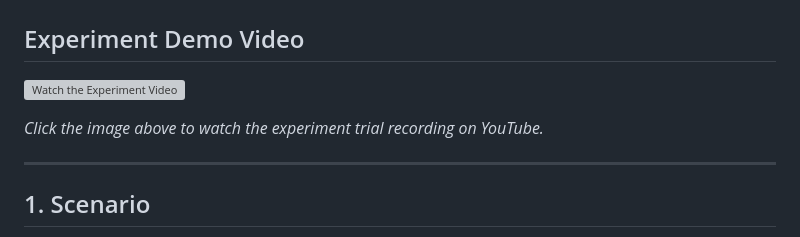
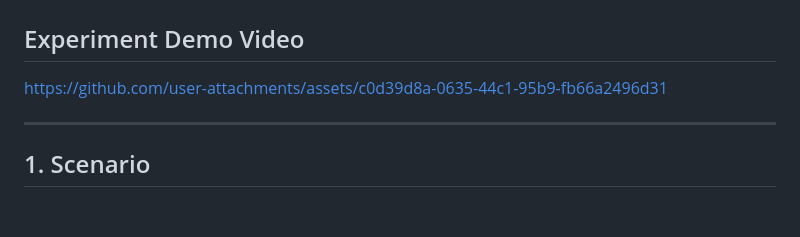
Before and after one commit to leeeva2266/HCI-Assignment-1-Part-II-Shopee-Flash-Sale-Fitts-Law-Study, a Markdown page: README.md, the part around the change. Rendered like a GitHub page; blank space fills up the shorter version; grey boxes are pictures that could not be loaded.

Commit message:
add video

```diff
--- a/README.md
+++ b/README.md
@@ -1,9 +1,7 @@
 # HCI-Assignment-1-Part-II-Shopee-Flash-Sale-Fitts-Law-Study
 
 ## Experiment Demo Video
-[![Watch the Experiment Video](https://img.youtube.com/vi/uohas7GYcAU/maxresdefault.jpg)](https://www.youtube.com/watch?v=uohas7GYcAU)
-
-*Click the image above to watch the experiment trial recording on YouTube.*
+https://github.com/user-attachments/assets/c0d39d8a-0635-44c1-95b9-fb66a2496d31
 
 ---
 
```
